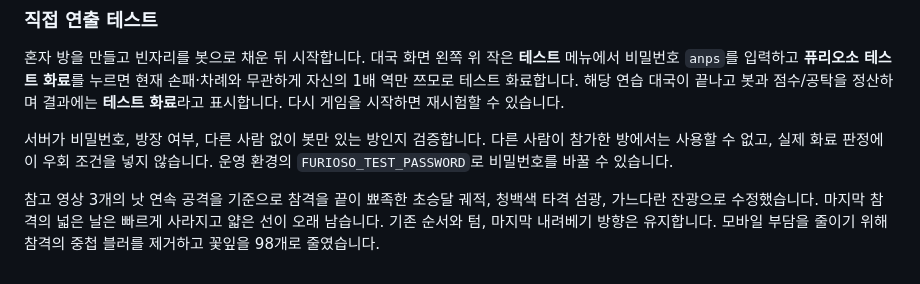
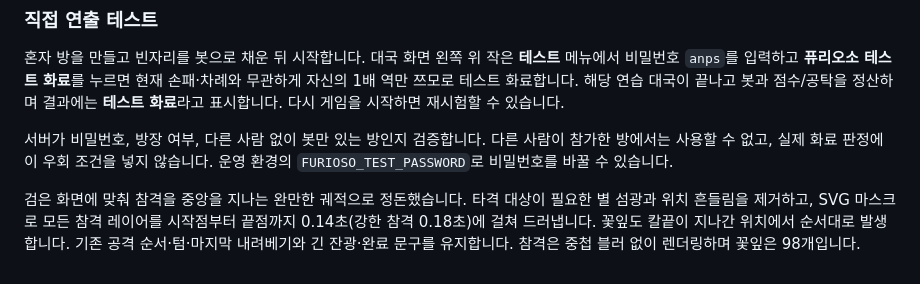
Before and after one commit to anps0210/mahjong, a Markdown page: README.md, the part around the change. GitHub-like rendering.

Commit message:
Reveal centered slashes progressively without character impact effects

```diff
--- a/README.md
+++ b/README.md
@@ -132,4 +132,4 @@ ZIP 해제에는 MIT 라이선스의 fflate 0.8.2를 사용하며, 원 라이선
 
 서버가 비밀번호, 방장 여부, 다른 사람 없이 봇만 있는 방인지 검증합니다. 다른 사람이 참가한 방에서는 사용할 수 없고, 실제 화료 판정에 이 우회 조건을 넣지 않습니다. 운영 환경의 `FURIOSO_TEST_PASSWORD`로 비밀번호를 바꿀 수 있습니다.
 
-참고 영상 3개의 낫 연속 공격을 기준으로 참격을 끝이 뾰족한 초승달 궤적, 청백색 타격 섬광, 가느다란 잔광으로 수정했습니다. 마지막 참격의 넓은 날은 빠르게 사라지고 얇은 선이 오래 남습니다. 기존 순서와 텀, 마지막 내려베기 방향은 유지합니다. 모바일 부담을 줄이기 위해 참격의 중첩 블러를 제거하고 꽃잎을 98개로 줄였습니다.
+검은 화면에 맞춰 참격을 중앙을 지나는 완만한 궤적으로 정돈했습니다. 타격 대상이 필요한 별 섬광과 위치 흔들림을 제거하고, SVG 마스크로 모든 참격 레이어를 시작점부터 끝점까지 0.14초(강한 참격 0.18초)에 걸쳐 드러냅니다. 꽃잎도 칼끝이 지나간 위치에서 순서대로 발생합니다. 기존 공격 순서·텀·마지막 내려베기와 긴 잔광·완료 문구를 유지합니다. 참격은 중첩 블러 없이 렌더링하며 꽃잎은 98개입니다.
```
